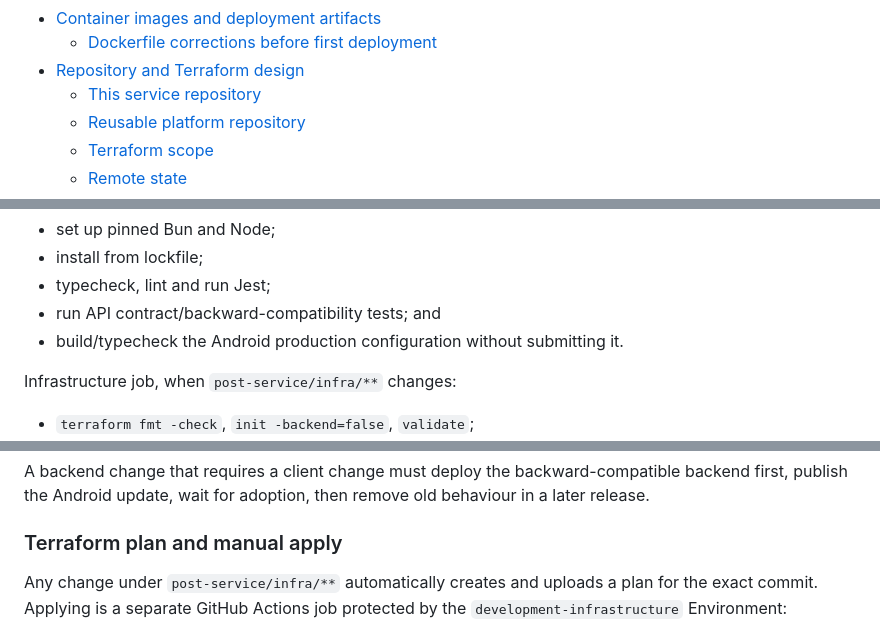
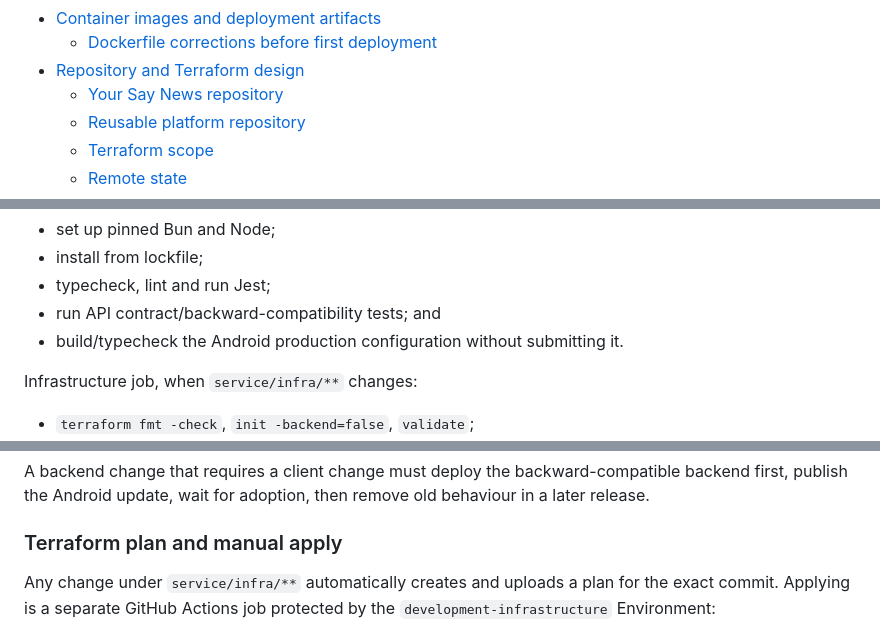
Before and after one commit to Max-Hutchings/your-say-news, a Markdown page: docs/plans/development-cloud-infrastructure.md, 3 parts joined by grey strips. Drawn GitHub-style.

```diff
--- a/docs/plans/development-cloud-infrastructure.md
+++ b/docs/plans/development-cloud-infrastructure.md
@@ -27,7 +27,7 @@ production support/SLA costs
 - [Container images and deployment artifacts](#container-images-and-deployment-artifacts)
   - [Dockerfile corrections before first deployment](#dockerfile-corrections-before-first-deployment)
 - [Repository and Terraform design](#repository-and-terraform-design)
-  - [This service repository](#this-service-repository)
+  - [Your Say News repository](#your-say-news-repository)
   - [Reusable platform repository](#reusable-platform-repository)
   - [Terraform scope](#terraform-scope)
   - [Remote state](#remote-state)
@@ -629,7 +636,7 @@ Frontend job:
 - run API contract/backward-compatibility tests; and
 - build/typecheck the Android production configuration without submitting it.
 
-Infrastructure job, when `post-service/infra/**` changes:
+Infrastructure job, when `service/infra/**` changes:
 
 - `terraform fmt -check`, `init -backend=false`, `validate`;
 - lock/provider/module checks;
@@ -691,7 +698,7 @@ publish the Android update, wait for adoption, then remove old behaviour in a la
 
 ### Terraform plan and manual apply
 
-Any change under `post-service/infra/**` automatically creates and uploads a plan for the exact
+Any change under `service/infra/**` automatically creates and uploads a plan for the exact
 commit. Applying is a separate GitHub Actions job protected by the `development-infrastructure`
 Environment:
 
```
Also changed, not shown: other parts of docs/plans/development-cloud-infrastructure.md (+34 -27 lines).
